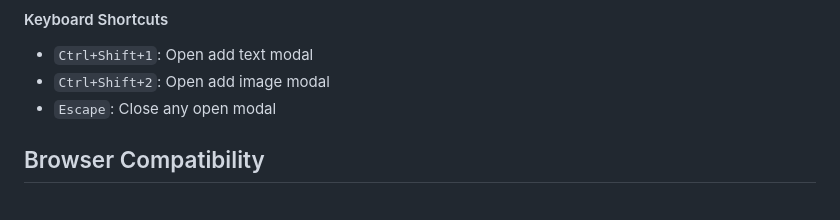
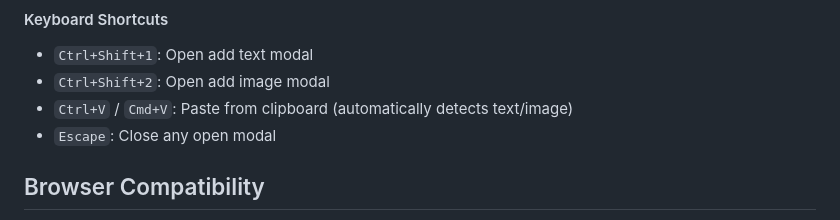
Before and after one commit to minagishl/pastecase, a Markdown page: README.md, the part around the change. GitHub-like rendering.

Commit message:
docs: add keyboard shortcuts

```diff
--- a/README.md
+++ b/README.md
@@ -83,6 +83,7 @@ pastecase/
 
 - `Ctrl+Shift+1`: Open add text modal
 - `Ctrl+Shift+2`: Open add image modal
+- `Ctrl+V` / `Cmd+V`: Paste from clipboard (automatically detects text/image)
 - `Escape`: Close any open modal
 
 ## Browser Compatibility
```
